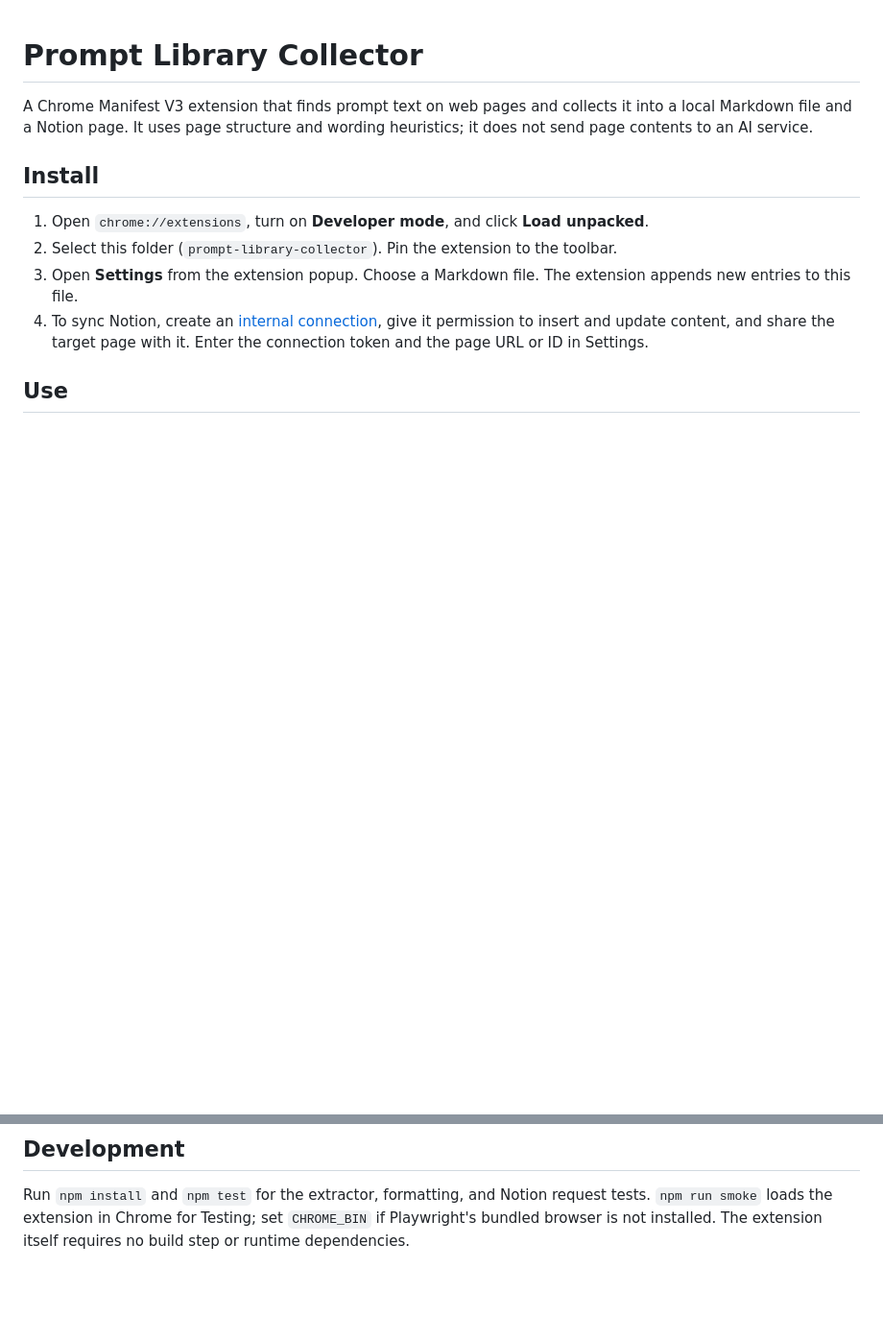
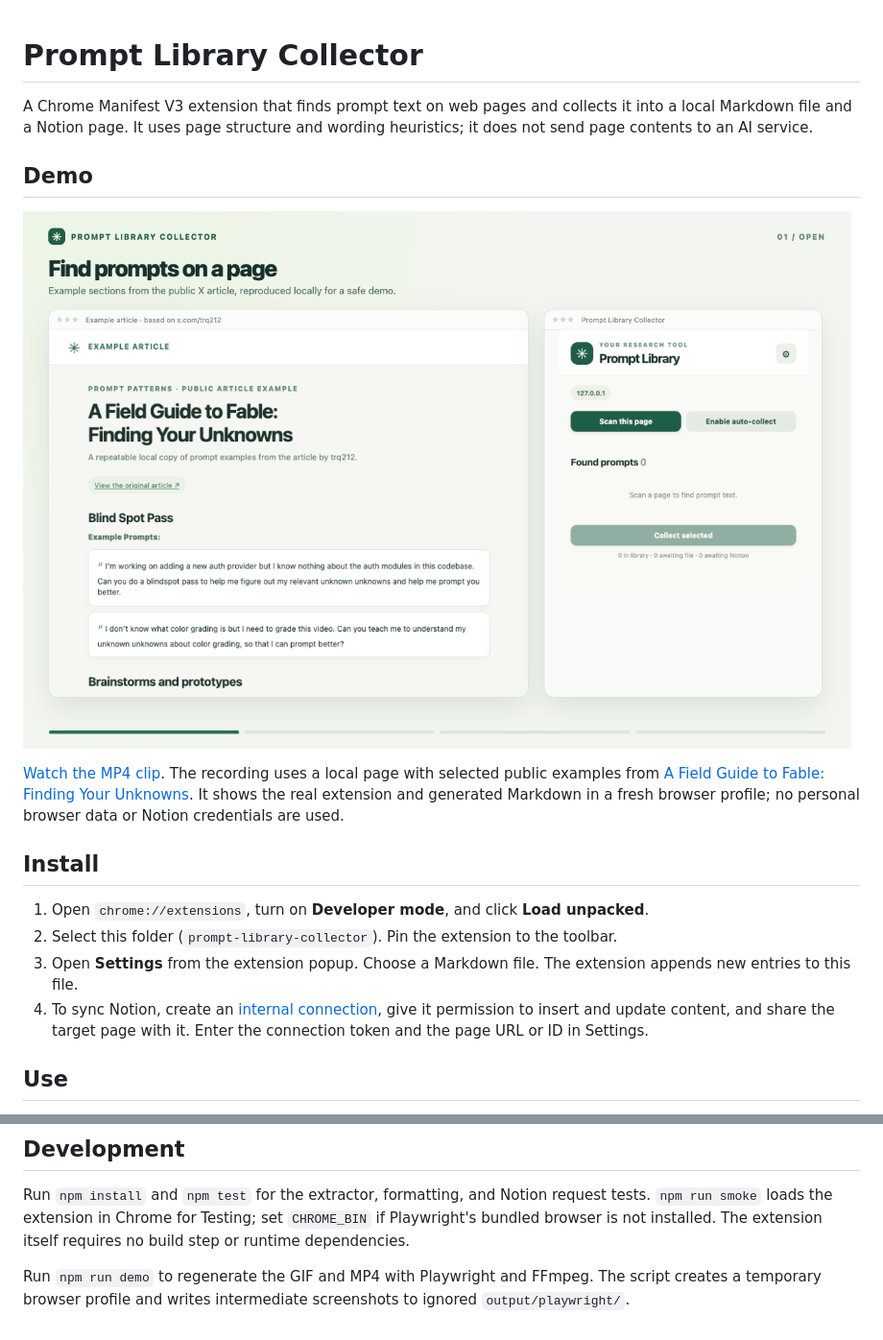
Before and after one commit to YFC-ophey/prompt-library-collector, a Markdown page: README.md, 2 parts joined by grey strips. Shown: that part at 96% size. GitHub-like rendering; pictures changed too: docs/demo/prompt-library-demo.gif (added); blank space fills up the shorter version.

Commit message:
Add animated extension walkthrough to README

```diff
--- a/README.md
+++ b/README.md
@@ -1,6 +1,12 @@
 # Prompt Library Collector
 
 A Chrome Manifest V3 extension that finds prompt text on web pages and collects it into a local Markdown file and a Notion page. It uses page structure and wording heuristics; it does not send page contents to an AI service.
+
+## Demo
+
+![Animated demo: scan a page, review four prompts, collect them, and see the Markdown grouped by webpage and case](docs/demo/prompt-library-demo.gif)
+
+[Watch the MP4 clip](docs/demo/prompt-library-demo.mp4). The recording uses a local page with selected public examples from [A Field Guide to Fable: Finding Your Unknowns](https://x.com/trq212/article/2073100352921215386?lang=en). It shows the real extension and generated Markdown in a fresh browser profile; no personal browser data or Notion credentials are used.
 
 ## Install
 
@@ -31,3 +37,5 @@ X articles use a read-only Draft.js article container. The detector supports its
 ## Development
 
 Run `npm install` and `npm test` for the extractor, formatting, and Notion request tests. `npm run smoke` loads the extension in Chrome for Testing; set `CHROME_BIN` if Playwright's bundled browser is not installed. The extension itself requires no build step or runtime dependencies.
+
+Run `npm run demo` to regenerate the GIF and MP4 with Playwright and FFmpeg. The script creates a temporary browser profile and writes intermediate screenshots to ignored `output/playwright/`.
```
Also changed, not shown: 4 other files.
